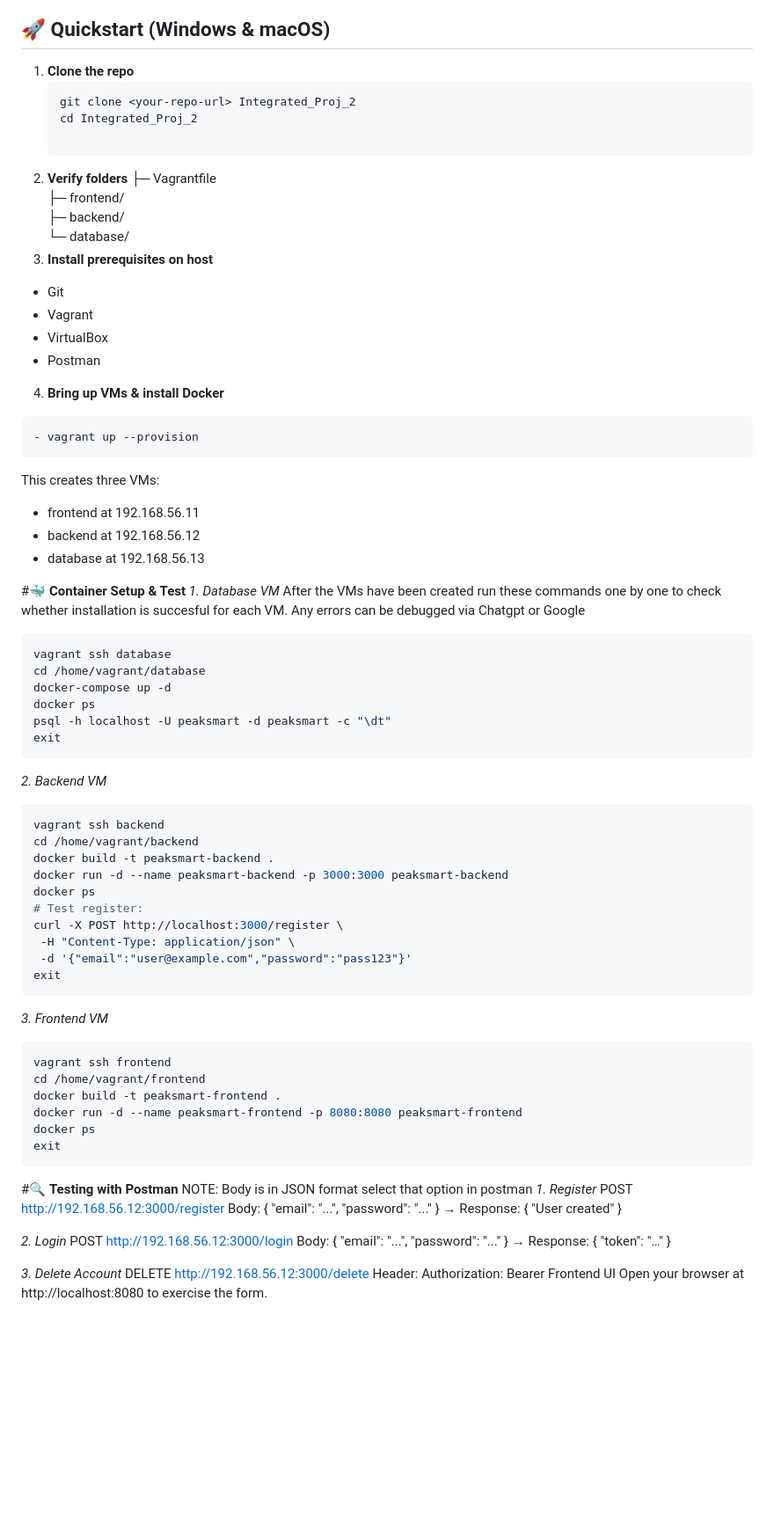
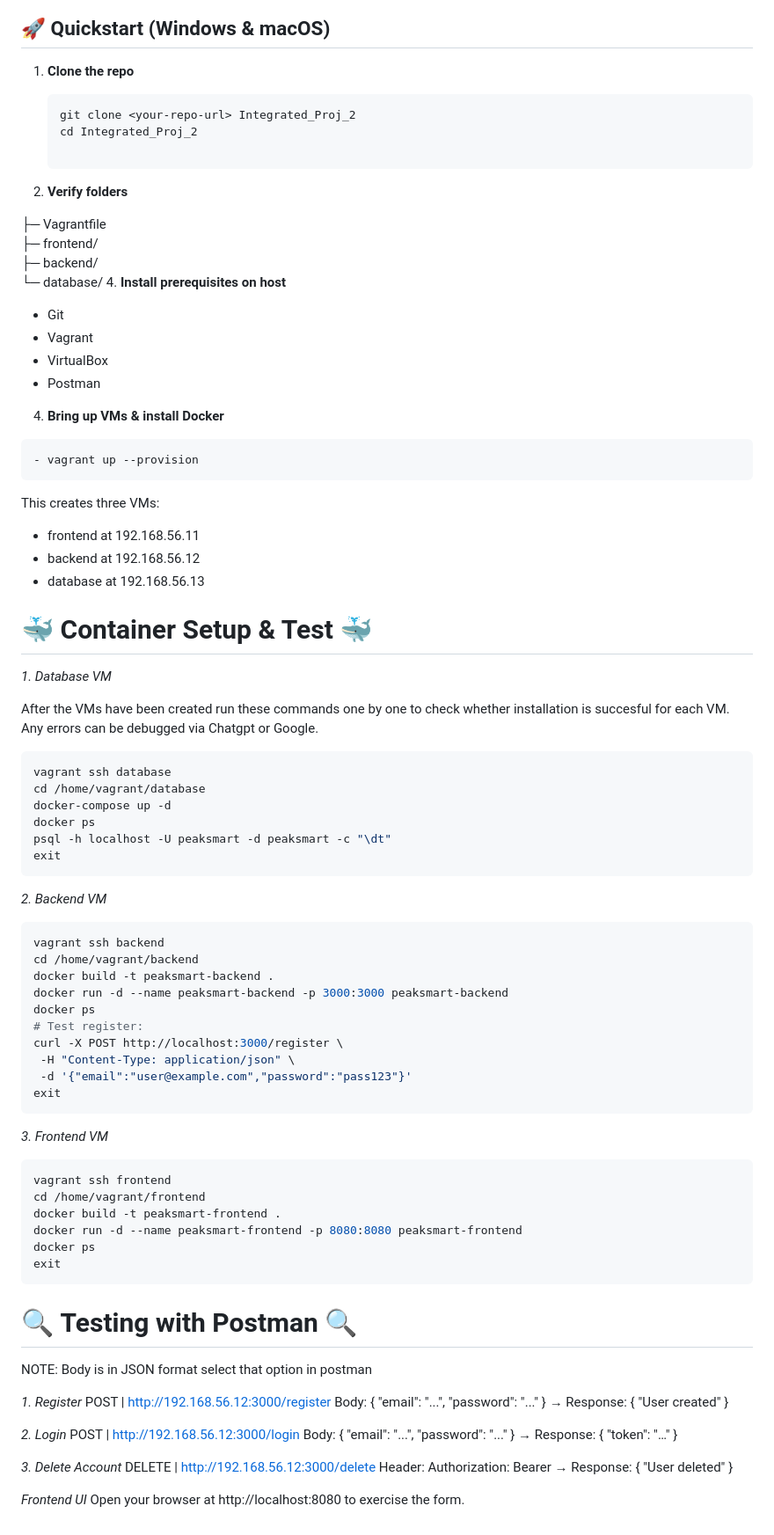
Before and after one commit to EatSleepCodeRunTimeErrorRepeat/Integrated_Proj_2, a Markdown page: README.md, the part around the change. Shown: that part at 88% size. Drawn GitHub-style; blank space fills up the shorter version.

````diff
--- a/README.md
+++ b/README.md
@@ -26,22 +26,26 @@ Non-intrusive ads (AdMob) fund the service—**no direct subscription**.
 ## 🚀 **Quickstart** (Windows & macOS)
 
 1. **Clone the repo**
+
    ```bash (git bash into the desired folder you want to clone the repo into)
    git clone <your-repo-url> Integrated_Proj_2
    cd Integrated_Proj_2
 
-2. **Verify folders**
+3. **Verify folders**
+
   ├─ Vagrantfile
   ├─ frontend/
   ├─ backend/
   └─ database/
-3. **Install prerequisites on host**
+4. **Install prerequisites on host**
+
 - Git
 - Vagrant
 - VirtualBox
 - Postman
 
 4. **Bring up VMs & install Docker**
+
   ```bash (use any command terminal "powershell, Vscode terminal, git bash etc." and navigate to the folder with your Vagrantfile then run this command)
   - vagrant up --provision
 ```
@@ -50,9 +54,11 @@ This creates three VMs:
 - backend at 192.168.56.12
 - database at 192.168.56.13
 
-#🐳 **Container Setup & Test**
+# 🐳 **Container Setup & Test** 🐳
 *1. Database VM*
-After the VMs have been created run these commands one by one to check whether installation is succesful for each VM. Any errors can be debugged via Chatgpt or Google
+
+After the VMs have been created run these commands one by one to check whether installation is succesful for each VM. Any errors can be debugged via Chatgpt or Google.
+
   ```bash
 vagrant ssh database
 cd /home/vagrant/database
@@ -61,7 +67,9 @@ docker ps
 psql -h localhost -U peaksmart -d peaksmart -c "\dt"
 exit
 ```
+
 *2. Backend VM*
+
  ```bash
 vagrant ssh backend
 cd /home/vagrant/backend
@@ -74,6 +82,7 @@ curl -X POST http://localhost:3000/register \
   -d '{"email":"user@example.com","password":"pass123"}'
 exit
 ```
+
 *3. Frontend VM*
  ```bash
 vagrant ssh frontend
@@ -83,20 +92,24 @@ docker run -d --name peaksmart-frontend -p 8080:8080 peaksmart-frontend
 docker ps
 exit
 ```
-#🔍 **Testing with Postman**
+
+# 🔍 **Testing with Postman** 🔍
 NOTE: Body is in JSON format select that option in postman
+
 *1. Register*
-POST http://192.168.56.12:3000/register
+POST | http://192.168.56.12:3000/register
 Body: { "email": "...", "password": "..." }
 → Response: { "User created" }
 
 *2. Login*
-POST http://192.168.56.12:3000/login
+POST | http://192.168.56.12:3000/login
 Body: { "email": "...", "password": "..." }
 → Response: { "token": "…" }
 
 *3. Delete Account*
-DELETE http://192.168.56.12:3000/delete
+DELETE | http://192.168.56.12:3000/delete
 Header: Authorization: Bearer <token>
-Frontend UI
+→ Response: { "User deleted" }
+
+*Frontend UI*
 Open your browser at http://localhost:8080 to exercise the form.
````
